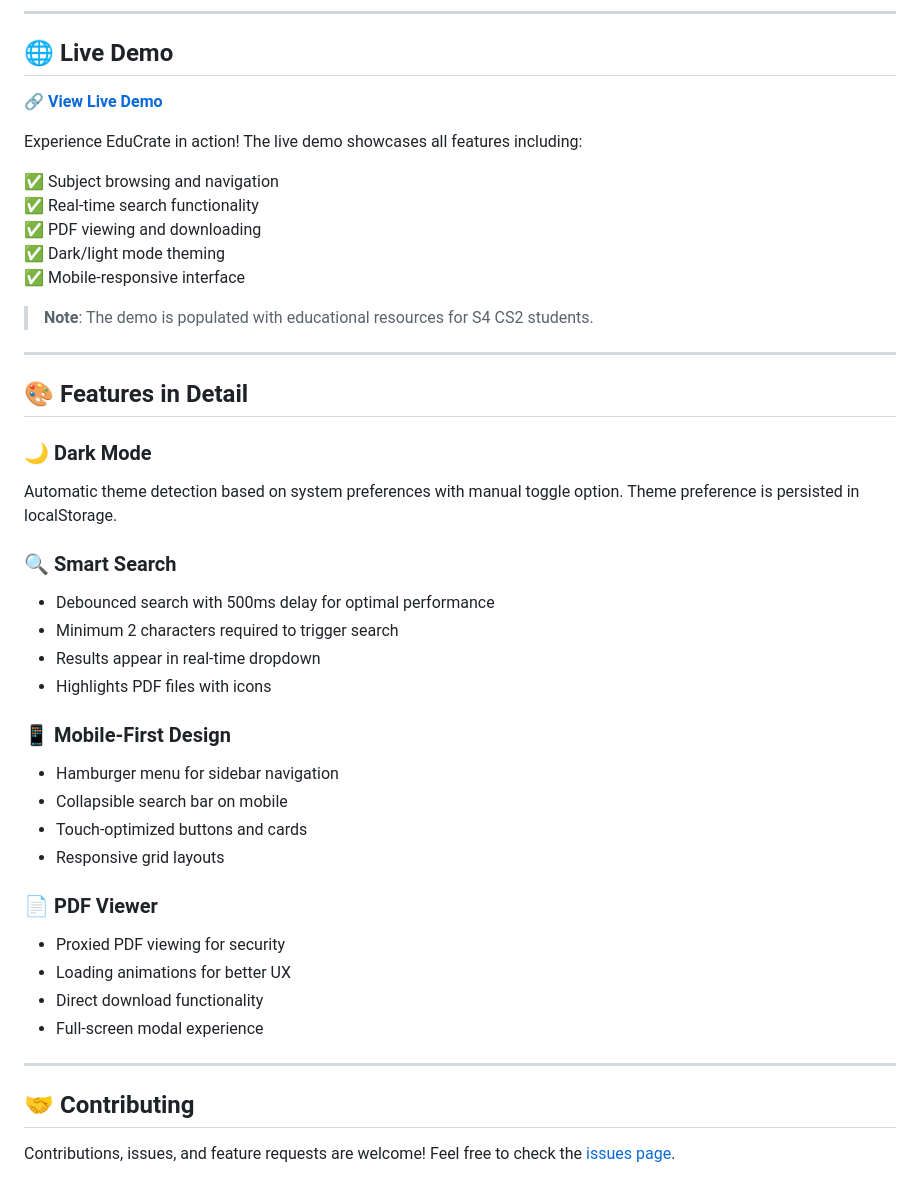
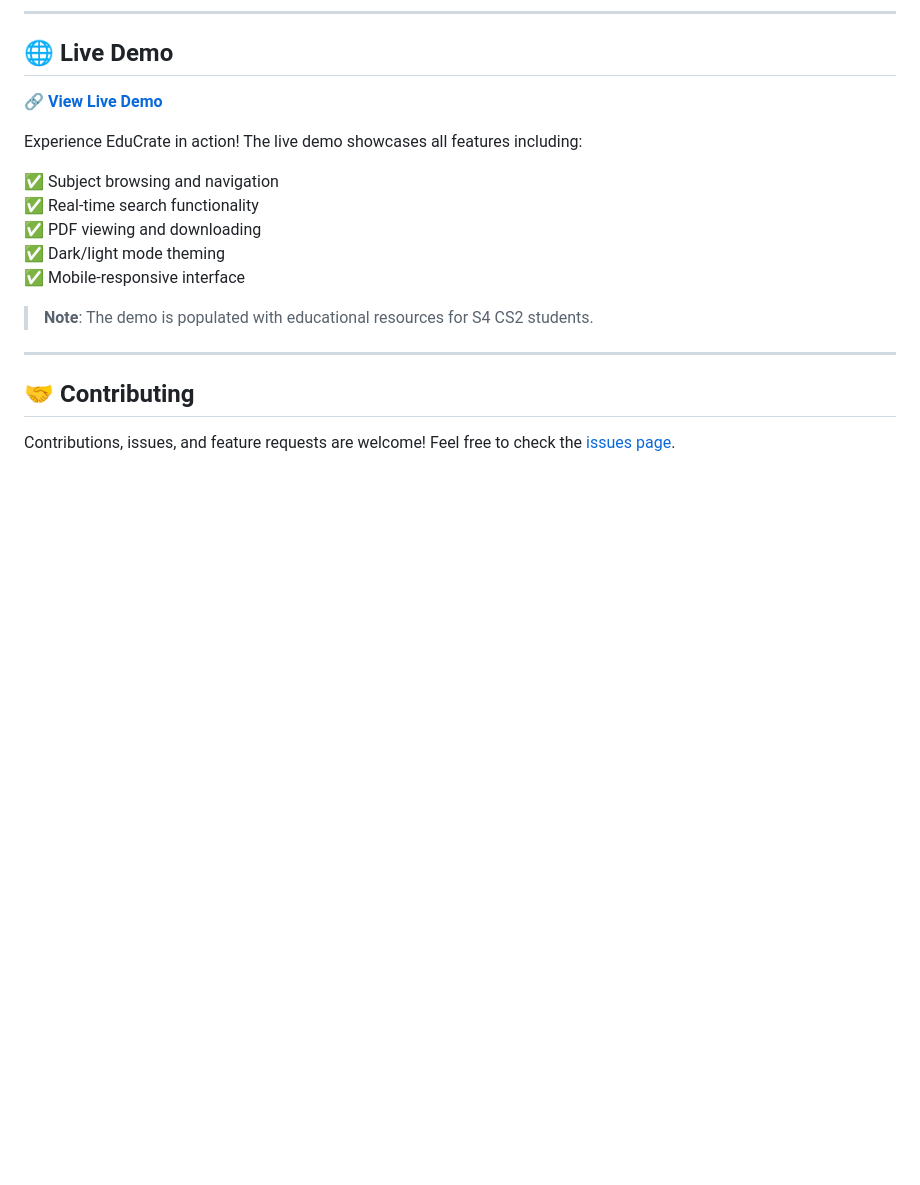
Before and after one commit to MabelMoncy/EduCrateNoteHub, a Markdown page: README.md, the part around one of its changes. GitHub-like rendering; blank space fills up the shorter version.

Commit message:
Update README.md
Updated the live demo link in the README and removed detailed features section.

```diff
--- a/README.md
+++ b/README.md
@@ -171,31 +171,6 @@ Experience EduCrate in action!  The live demo showcases all features including:
 ✅ Mobile-responsive interface
 
 > **Note**: The demo is populated with educational resources for S4 CS2 students.
-
----
-
-## 🎨 Features in Detail
-
-### 🌙 Dark Mode
-Automatic theme detection based on system preferences with manual toggle option.  Theme preference is persisted in localStorage.
-
-### 🔍 Smart Search
-- Debounced search with 500ms delay for optimal performance
-- Minimum 2 characters required to trigger search
-- Results appear in real-time dropdown
-- Highlights PDF files with icons
-
-### 📱 Mobile-First Design
-- Hamburger menu for sidebar navigation
-- Collapsible search bar on mobile
-- Touch-optimized buttons and cards
-- Responsive grid layouts
-
-### 📄 PDF Viewer
-- Proxied PDF viewing for security
-- Loading animations for better UX
-- Direct download functionality
-- Full-screen modal experience
 
 ---
 
```
Also changed, not shown: other parts of README.md (+1 -1 lines).
